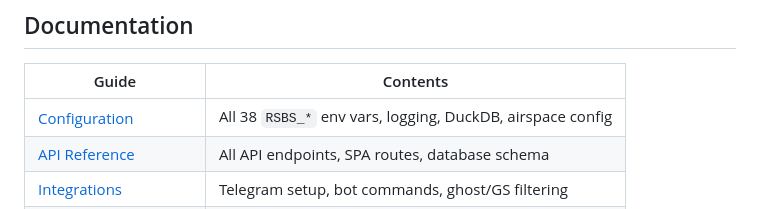
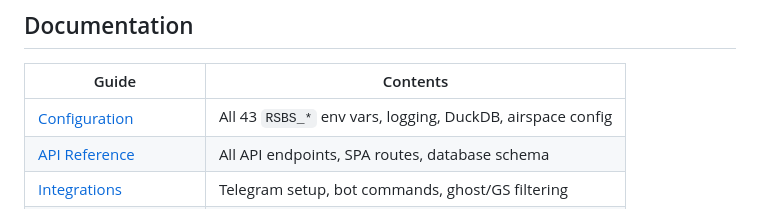
Before and after one commit to blindp3w/readsbstats, a Markdown page: README.md, the part around the change. Drawn GitHub-style.

```diff
--- a/README.md
+++ b/README.md
@@ -137,7 +137,7 @@ readsbstats/
 
 | Guide | Contents |
 |---|---|
-| [Configuration](docs/configuration.md) | All 38 `RSBS_*` env vars, logging, DuckDB, airspace config |
+| [Configuration](docs/configuration.md) | All 43 `RSBS_*` env vars, logging, DuckDB, airspace config |
 | [API Reference](docs/api.md) | All API endpoints, SPA routes, database schema |
 | [Integrations](docs/integrations.md) | Telegram setup, bot commands, ghost/GS filtering |
 | [Operations](docs/operations.md) | Updating code, DB sync, useful commands, backups |
```
Also changed, not shown: CHANGELOG.md (+41 -0 lines).
